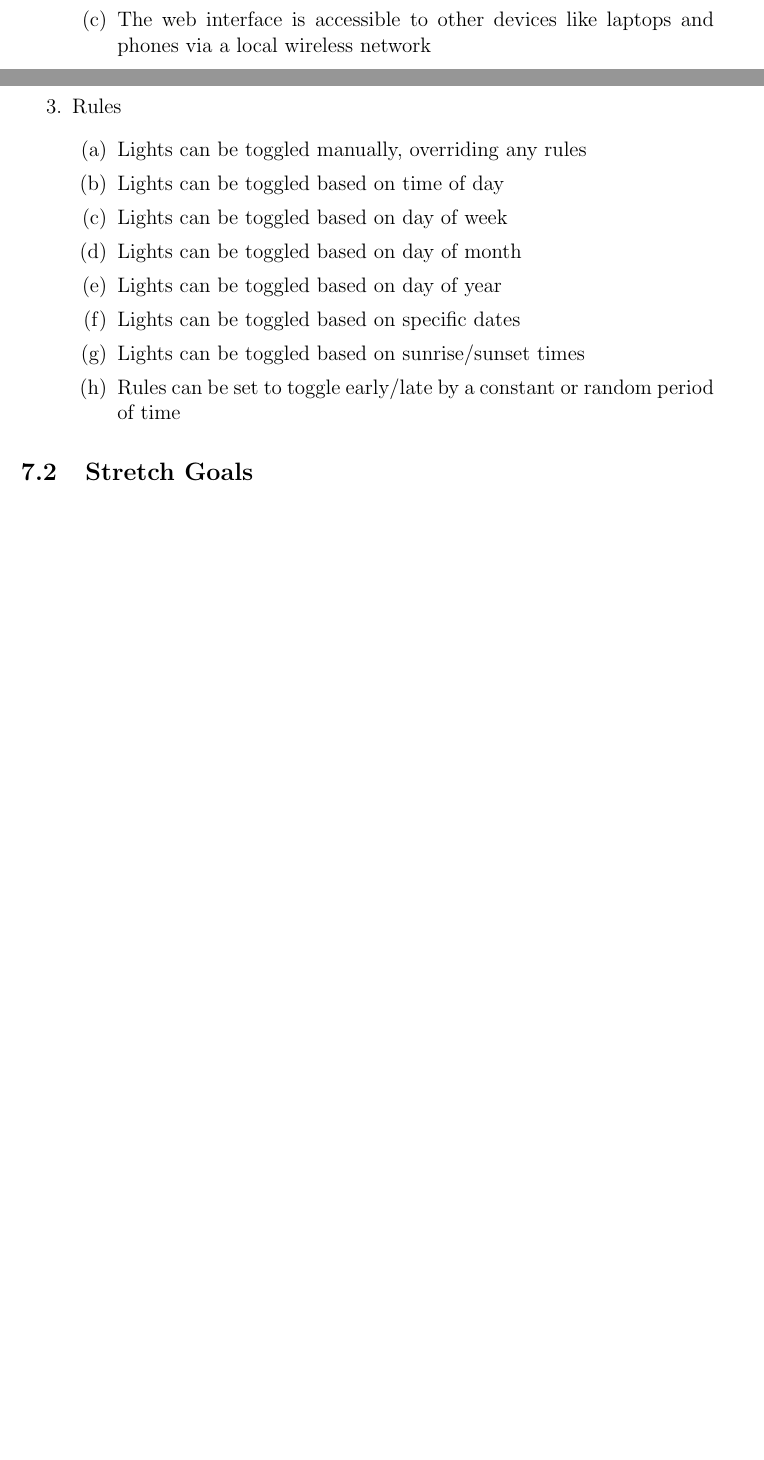
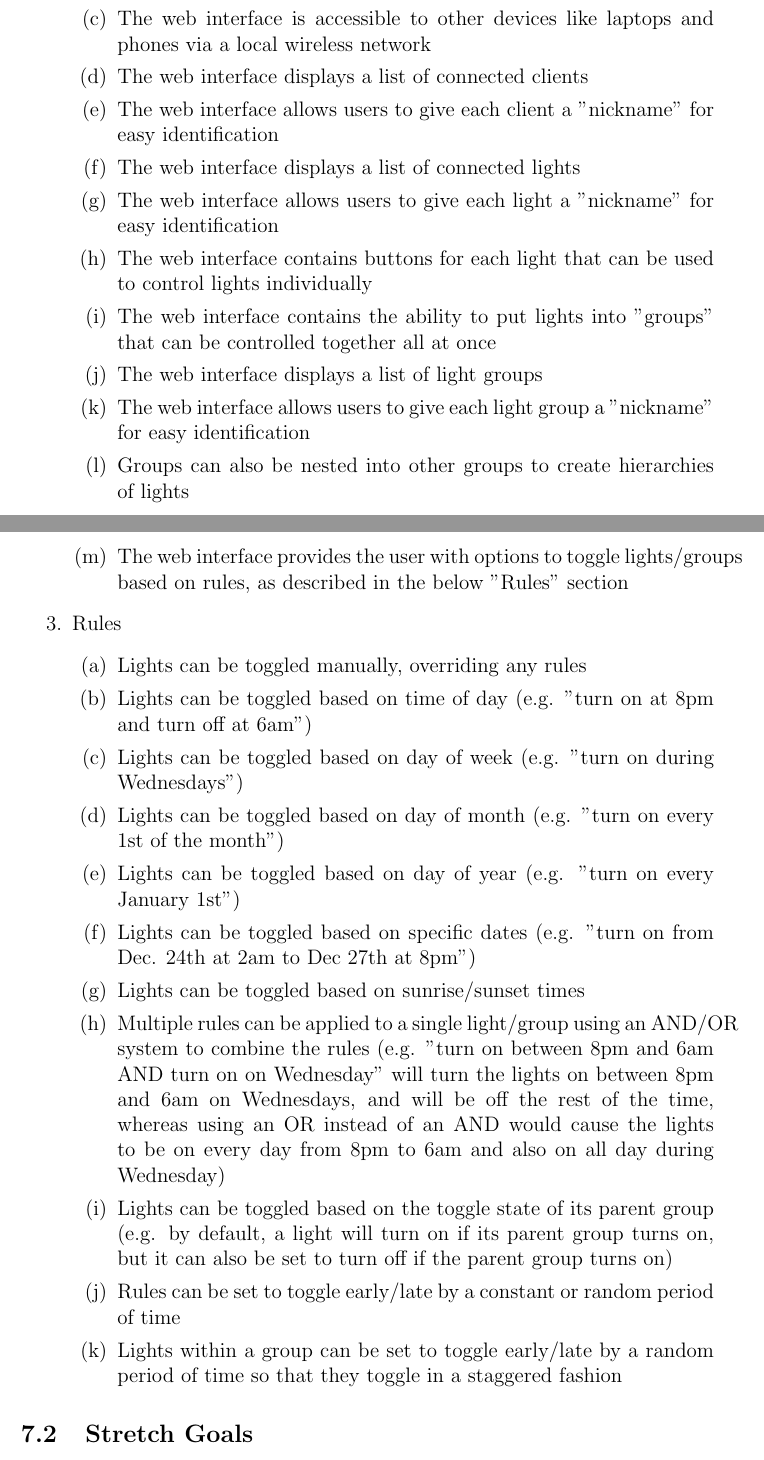
Before and after one commit to capstone22-Pilight/cs-senior-capstone, a LaTeX document (docs/requirements/requirements.tex): two parts of pages 3 and 4 of 7 before the commit and two parts of pages 4 and 5 of 9 after it, joined at a grey line, cut so that both start at the same text, the shorter picture padded with empty space. Compiled offline with pdfLaTeX.

Commit message:
requirements: add lots more fine-grain

```diff
--- a/docs/requirements/requirements.tex
+++ b/docs/requirements/requirements.tex
@@ -94,18 +102,31 @@ system and must be functional prior to the expo in spring term.
             \item Main control program on server serves a web site with a control interface for the user
             \item The web interface is accessible via the system's built-in touchscreen
             \item The web interface is accessible to other devices like laptops and phones via a local wireless network
+            \item The web interface displays a list of connected clients
+            \item The web interface allows users to give each client a "nickname" for easy identification
+            \item The web interface displays a list of connected lights
+            \item The web interface allows users to give each light a "nickname" for easy identification
+            \item The web interface contains buttons for each light that can be used to control lights individually
+            \item The web interface contains the ability to put lights into "groups" that can be controlled together all at once
+            \item The web interface displays a list of light groups
+            \item The web interface allows users to give each light group a "nickname" for easy identification
+            \item Groups can also be nested into other groups to create hierarchies of lights
+            \item The web interface provides the user with options to toggle lights/groups based on rules, as described in the below "Rules" section
         \end{enumerate}
 
     \item Rules
         \begin{enumerate}
             \item Lights can be toggled manually, overriding any rules
-            \item Lights can be toggled based on time of day
-            \item Lights can be toggled based on day of week
-            \item Lights can be toggled based on day of month
-            \item Lights can be toggled based on day of year
-            \item Lights can be toggled based on specific dates
+            \item Lights can be toggled based on time of day (e.g. "turn on at 8pm and turn off at 6am")
+            \item Lights can be toggled based on day of week (e.g. "turn on during Wednesdays")
+            \item Lights can be toggled based on day of month (e.g. "turn on every 1st of the month")
+            \item Lights can be toggled based on day of year (e.g. "turn on every January 1st")
+            \item Lights can be toggled based on specific dates (e.g. "turn on from Dec. 24th at 2am to Dec 27th at 8pm")
             \item Lights can be toggled based on sunrise/sunset times
+            \item Multiple rules can be applied to a single light/group using an AND/OR system to combine the rules (e.g. "turn on between 8pm and 6am AND turn on on Wednesday" will turn the lights on between 8pm and 6am on Wednesdays, and will be off the rest of the time, whereas using an OR instead of an AND would cause the lights to be on every day from 8pm to 6am and also on all day during Wednesday)
+            \item Lights can be toggled based on the toggle state of its parent group (e.g. by default, a light will turn on if its parent group turns on, but it can also be set to turn off if the parent group turns on)
             \item Rules can be set to toggle early/late by a constant or random period of time
+            \item Lights within a group can be set to toggle early/late by a random period of time so that they toggle in a staggered fashion
         \end{enumerate}
 \end{enumerate}
 
```
Also changed, not shown: docs/requirements/requirements.tex (16 more changed lines).
